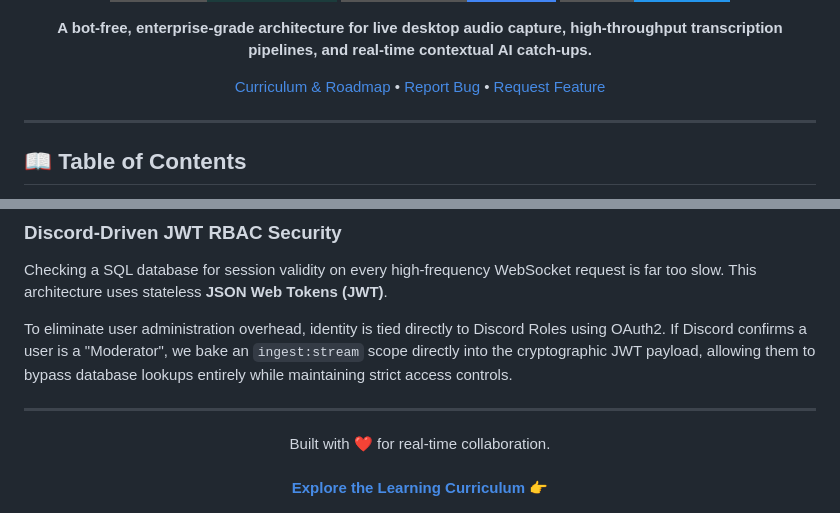
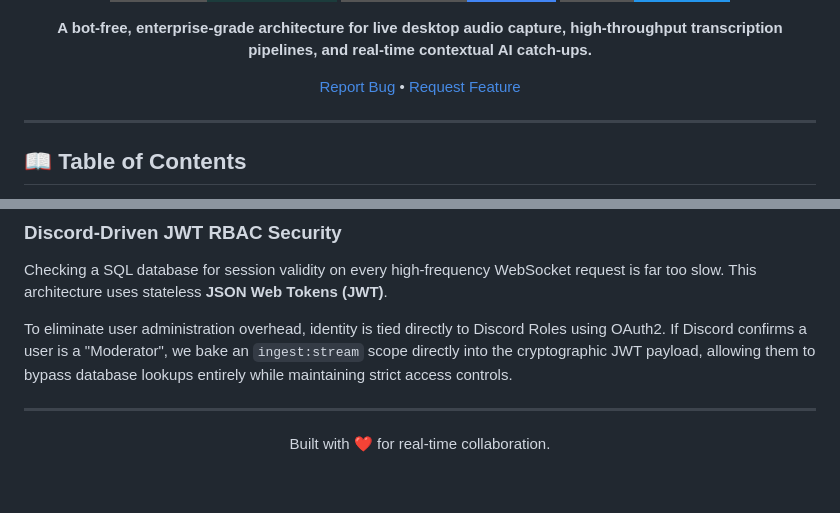
Before and after one commit to naina-sriv/catch-me-up, a Markdown page: README.md, 2 parts joined by grey strips. Rendered like a GitHub page; badges without logos; blank space fills up the shorter version.

Commit message:
Update README to remove curriculum link
Removed the link to the learning curriculum from the README.

```diff
--- a/README.md
+++ b/README.md
@@ -12,7 +12,7 @@
 
 **A bot-free, enterprise-grade architecture for live desktop audio capture, high-throughput transcription pipelines, and real-time contextual AI catch-ups.**
 
-[Curriculum & Roadmap](learn/ROADMAP.md) • [Report Bug](#) • [Request Feature](#)
+[Report Bug](#) • [Request Feature](#)
 
 </div>
 
@@ -166,5 +166,4 @@ To eliminate user administration overhead, identity is tied directly to Discord
   Built with ❤️ for real-time collaboration.
   <br />
   <br />
-  <a href="learn/ROADMAP.md"><b>Explore the Learning Curriculum 👉</b></a>
 </div>
```
